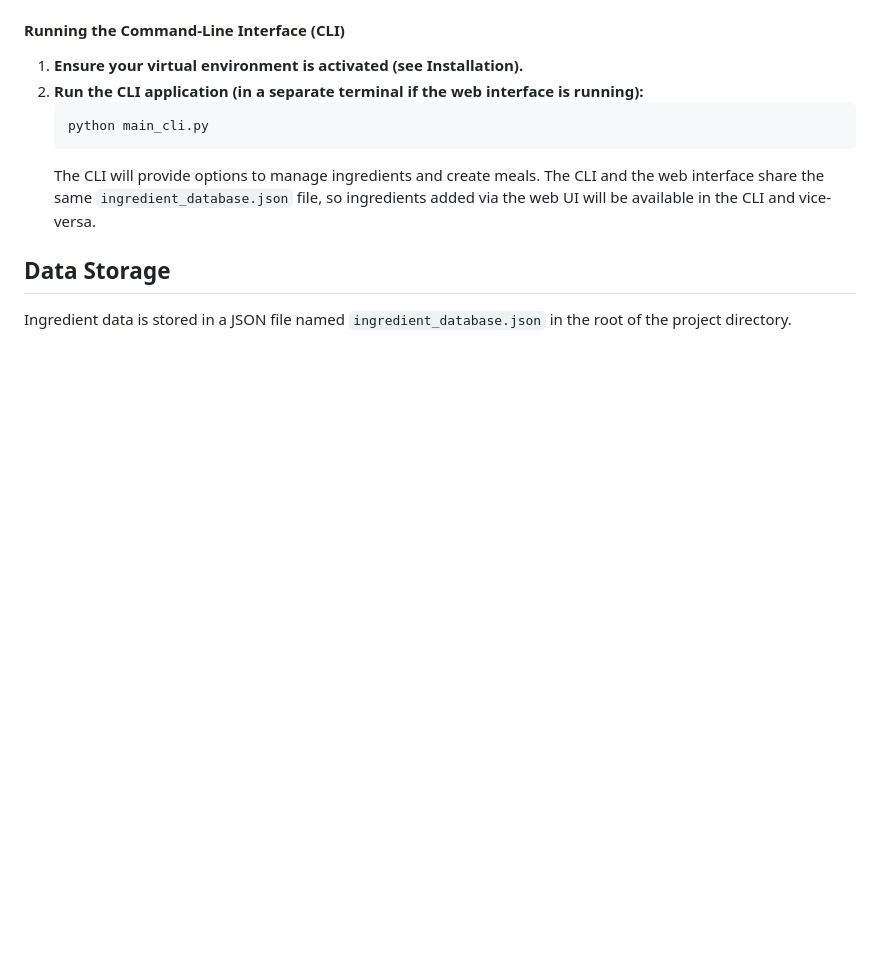
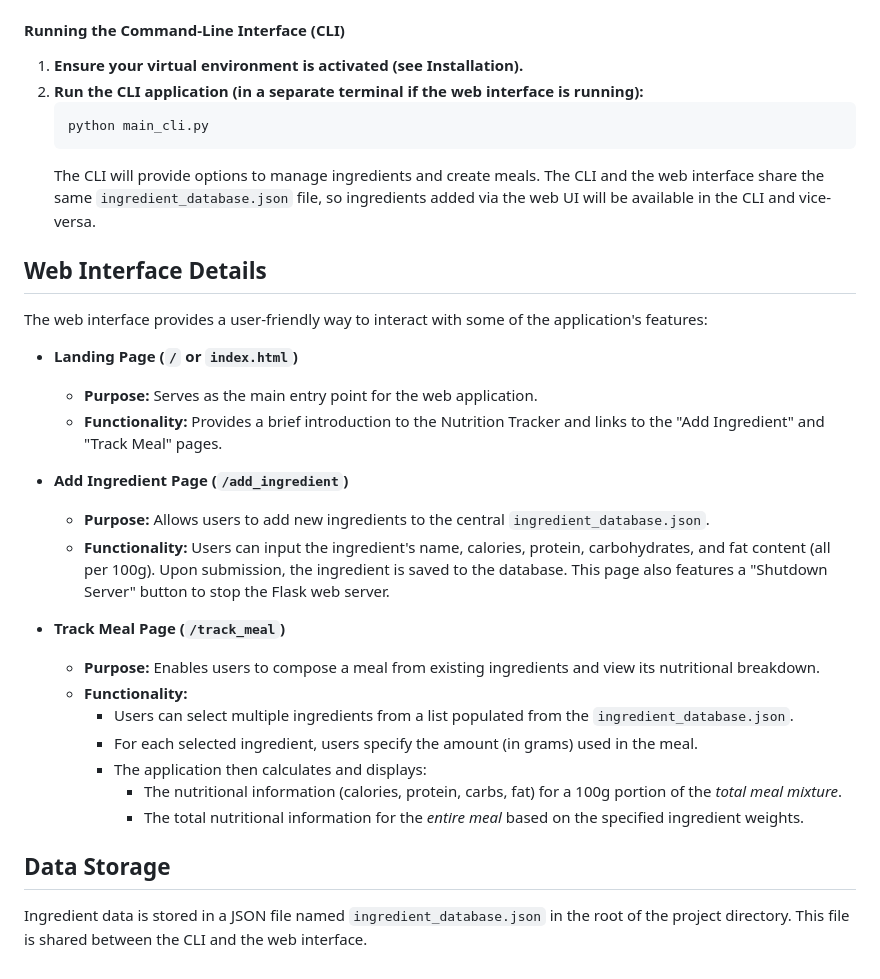
Before and after one commit to Kapoff/GJulesPlayground, a Markdown page: README.md, the part around one of its changes. Rendered like a GitHub page; blank space fills up the shorter version.

````diff
--- a/README.md
+++ b/README.md
@@ -110,6 +135,27 @@ If you prefer to run the components separately:
     ```
     The CLI will provide options to manage ingredients and create meals. The CLI and the web interface share the same `ingredient_database.json` file, so ingredients added via the web UI will be available in the CLI and vice-versa.
 
+## Web Interface Details
+
+The web interface provides a user-friendly way to interact with some of the application's features:
+
+*   **Landing Page (`/` or `index.html`)**
+    *   **Purpose:** Serves as the main entry point for the web application.
+    *   **Functionality:** Provides a brief introduction to the Nutrition Tracker and links to the "Add Ingredient" and "Track Meal" pages.
+
+*   **Add Ingredient Page (`/add_ingredient`)**
+    *   **Purpose:** Allows users to add new ingredients to the central `ingredient_database.json`.
+    *   **Functionality:** Users can input the ingredient's name, calories, protein, carbohydrates, and fat content (all per 100g). Upon submission, the ingredient is saved to the database. This page also features a "Shutdown Server" button to stop the Flask web server.
+
+*   **Track Meal Page (`/track_meal`)**
+    *   **Purpose:** Enables users to compose a meal from existing ingredients and view its nutritional breakdown.
+    *   **Functionality:**
+        *   Users can select multiple ingredients from a list populated from the `ingredient_database.json`.
+        *   For each selected ingredient, users specify the amount (in grams) used in the meal.
+        *   The application then calculates and displays:
+            *   The nutritional information (calories, protein, carbs, fat) for a 100g portion of the *total meal mixture*.
+            *   The total nutritional information for the *entire meal* based on the specified ingredient weights.
+
 ## Data Storage
 
-Ingredient data is stored in a JSON file named `ingredient_database.json` in the root of the project directory.
+Ingredient data is stored in a JSON file named `ingredient_database.json` in the root of the project directory. This file is shared between the CLI and the web interface.
````
Also changed, not shown: other parts of README.md (+42 -17 lines).
